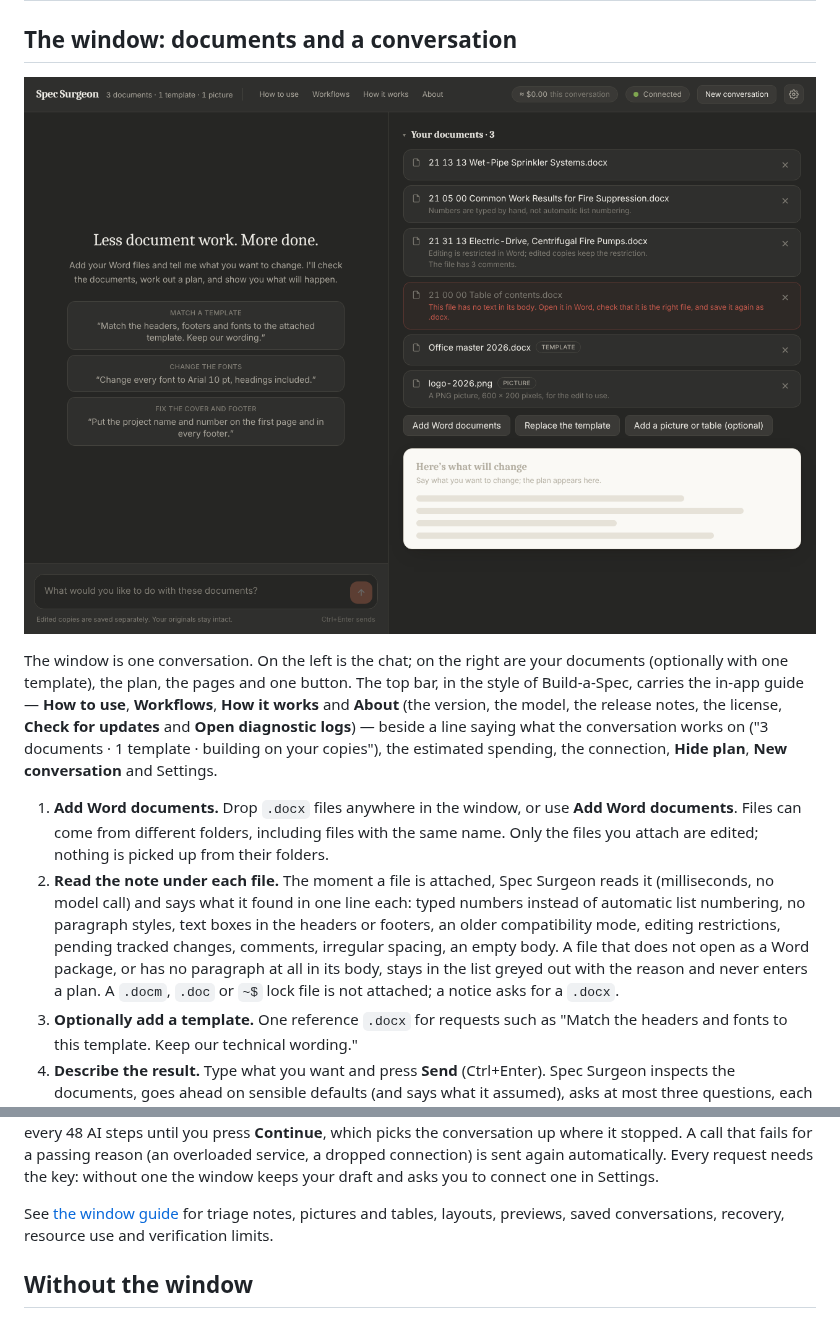
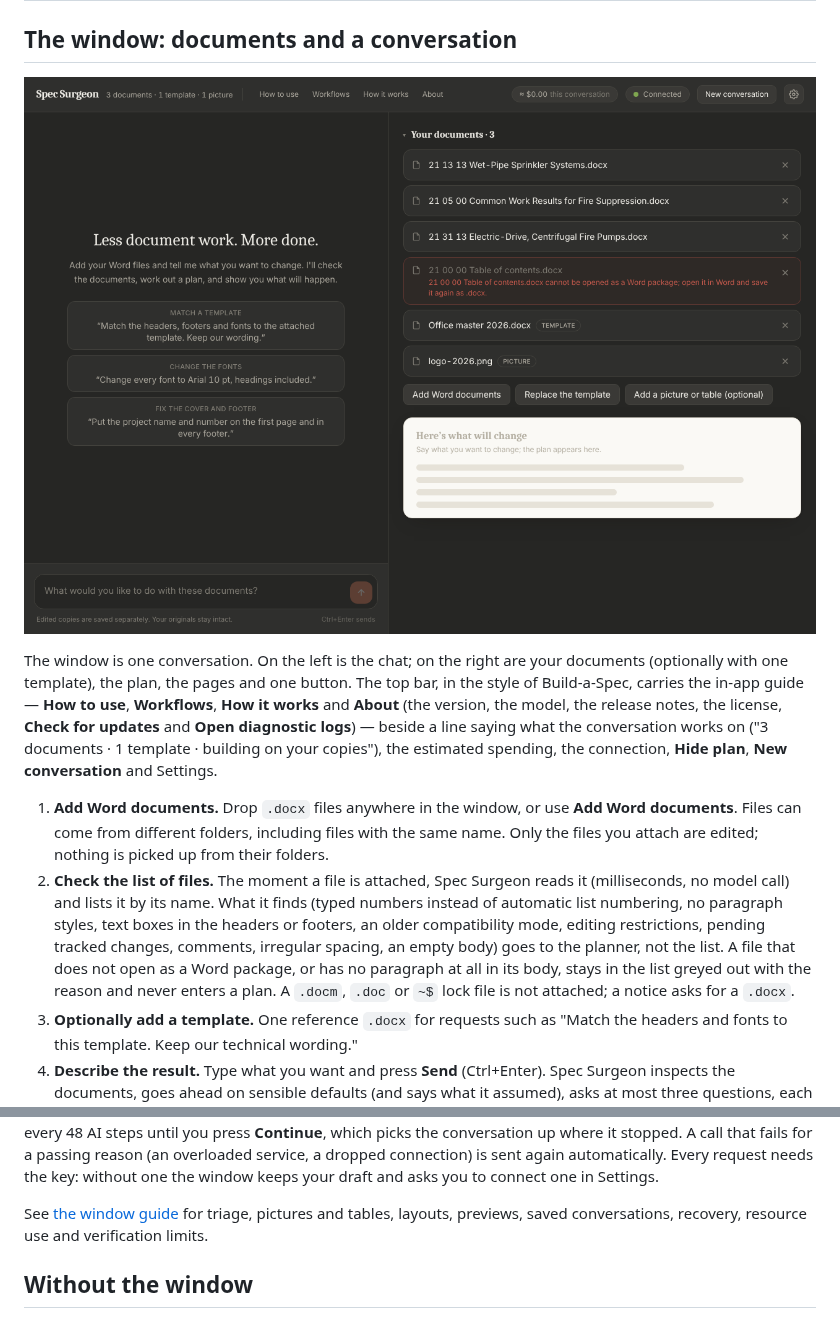
Before and after one commit to Abe-Borg/spec-surgeon, a Markdown page: README.md, 2 parts joined by grey strips. GitHub-like rendering; pictures changed too: docs/conversation-start.png.

```diff
--- a/README.md
+++ b/README.md
@@ -77,12 +77,12 @@ conversation** and Settings.
 1. **Add Word documents.** Drop `.docx` files anywhere in the window, or use **Add Word documents**. Files can come
    from different folders, including files with the same name. Only the files you attach are edited; nothing is
    picked up from their folders.
-2. **Read the note under each file.** The moment a file is attached, Spec Surgeon reads it (milliseconds, no model
-   call) and says what it found in one line each: typed numbers instead of automatic list numbering, no paragraph
+2. **Check the list of files.** The moment a file is attached, Spec Surgeon reads it (milliseconds, no model
+   call) and lists it by its name. What it finds (typed numbers instead of automatic list numbering, no paragraph
    styles, text boxes in the headers or footers, an older compatibility mode, editing restrictions, pending tracked
-   changes, comments, irregular spacing, an empty body. A file that does not open as a Word package, or has no
-   paragraph at all in its body, stays in the list greyed out with the reason and never enters a plan. A `.docm`,
-   `.doc` or `~$` lock file is not attached; a notice asks for a `.docx`.
+   changes, comments, irregular spacing, an empty body) goes to the planner, not the list. A file that does not open
+   as a Word package, or has no paragraph at all in its body, stays in the list greyed out with the reason and never
+   enters a plan. A `.docm`, `.doc` or `~$` lock file is not attached; a notice asks for a `.docx`.
 3. **Optionally add a template.** One reference `.docx` for requests such as "Match the headers and fonts to this
    template. Keep our technical wording."
 4. **Describe the result.** Type what you want and press **Send** (Ctrl+Enter). Spec Surgeon inspects the documents,
@@ -131,7 +131,7 @@ work pauses after every 48 AI steps until you press **Continue**, which picks th
 passing reason (an overloaded service, a dropped connection) is sent again automatically. Every request needs
 the key: without one the window keeps your draft and asks you to connect one in Settings.
 
-See [the window guide](docs/CONVERSATIONAL_DESKTOP.md) for triage notes, pictures and tables, layouts, previews,
+See [the window guide](docs/CONVERSATIONAL_DESKTOP.md) for triage, pictures and tables, layouts, previews,
 saved conversations, recovery, resource use and verification limits.
 
 ## Without the window
```
Also changed, not shown: docs/CONVERSATIONAL_DESKTOP.md (+15 -14 lines), 7 other files.
